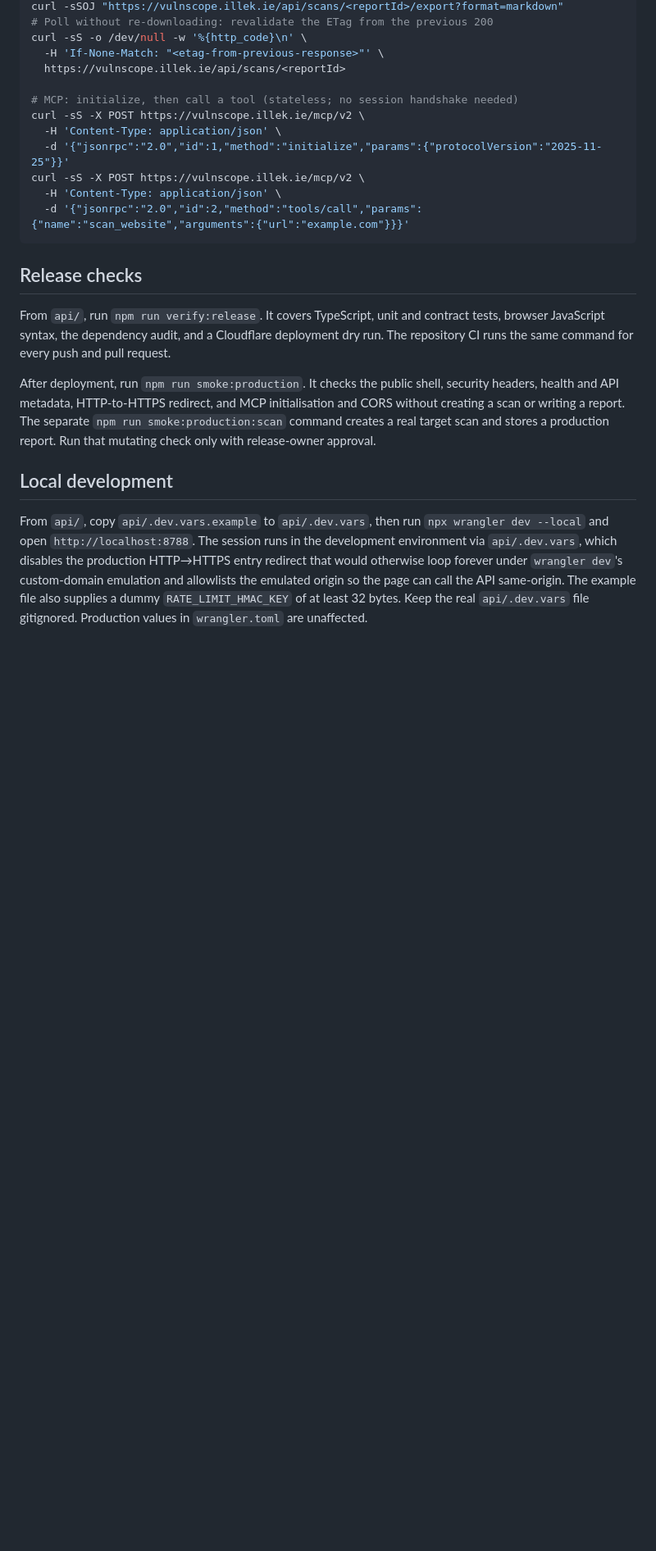
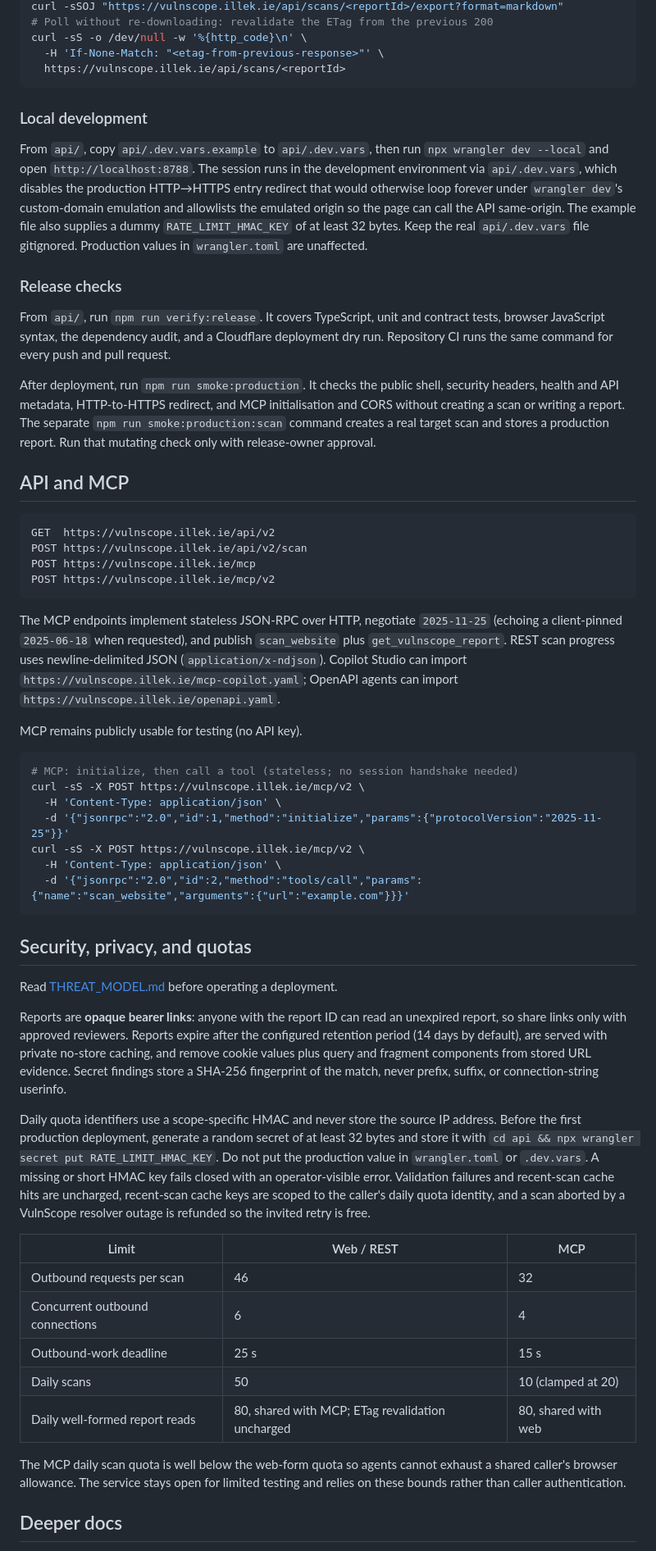
Before and after one commit to koya-illek/vulnscope, a Markdown page: README.md, the part around one of its changes. Shown at 82% size. Drawn GitHub-style; blank space fills up the shorter version.

````diff
--- a/README.md
+++ b/README.md
@@ -87,7 +82,53 @@ curl -sSOJ "https://vulnscope.illek.ie/api/scans/<reportId>/export?format=markdo
 curl -sS -o /dev/null -w '%{http_code}\n' \
   -H 'If-None-Match: "<etag-from-previous-response>"' \
   https://vulnscope.illek.ie/api/scans/<reportId>
+```
 
+### Local development
+
+From `api/`, copy `api/.dev.vars.example` to `api/.dev.vars`, then run
+`npx wrangler dev --local` and open `http://localhost:8788`. The session
+runs in the development environment via `api/.dev.vars`, which disables the
+production HTTP→HTTPS entry redirect that would otherwise loop forever under
+`wrangler dev`'s custom-domain emulation and allowlists the emulated origin
+so the page can call the API same-origin. The example file also supplies a
+dummy `RATE_LIMIT_HMAC_KEY` of at least 32 bytes. Keep the real
+`api/.dev.vars` file gitignored. Production values in `wrangler.toml` are
+unaffected.
+
+### Release checks
+
+From `api/`, run `npm run verify:release`. It covers TypeScript, unit and
+contract tests, browser JavaScript syntax, the dependency audit, and a
+Cloudflare deployment dry run. Repository CI runs the same command for every
+push and pull request.
+
+After deployment, run `npm run smoke:production`. It checks the public
+shell, security headers, health and API metadata, HTTP-to-HTTPS redirect,
+and MCP initialisation and CORS without creating a scan or writing a
+report. The separate `npm run smoke:production:scan` command creates a real
+target scan and stores a production report. Run that mutating check only
+with release-owner approval.
+
+## API and MCP
+
+```text
+GET  https://vulnscope.illek.ie/api/v2
+POST https://vulnscope.illek.ie/api/v2/scan
+POST https://vulnscope.illek.ie/mcp
+POST https://vulnscope.illek.ie/mcp/v2
+```
+
+The MCP endpoints implement stateless JSON-RPC over HTTP, negotiate
+`2025-11-25` (echoing a client-pinned `2025-06-18` when requested), and
+publish `scan_website` plus `get_vulnscope_report`. REST scan progress uses
+newline-delimited JSON (`application/x-ndjson`). Copilot Studio can import
+`https://vulnscope.illek.ie/mcp-copilot.yaml`; OpenAPI agents can import
+`https://vulnscope.illek.ie/openapi.yaml`.
+
+MCP remains publicly usable for testing (no API key).
+
+```sh
 # MCP: initialize, then call a tool (stateless; no session handshake needed)
 curl -sS -X POST https://vulnscope.illek.ie/mcp/v2 \
   -H 'Content-Type: application/json' \
@@ -97,27 +138,39 @@ curl -sS -X POST https://vulnscope.illek.ie/mcp/v2 \
   -d '{"jsonrpc":"2.0","id":2,"method":"tools/call","params":{"name":"scan_website","arguments":{"url":"example.com"}}}'
 ```
 
-## Release checks
+## Security, privacy, and quotas
 
-From `api/`, run `npm run verify:release`. It covers TypeScript, unit and
-contract tests, browser JavaScript syntax, the dependency audit, and a
-Cloudflare deployment dry run. The repository CI runs the same command for
-every push and pull request.
+Read [THREAT_MODEL.md](./THREAT_MODEL.md) before operating a deployment.
 
-After deployment, run `npm run smoke:production`. It checks the public shell,
-security headers, health and API metadata, HTTP-to-HTTPS redirect, and MCP
-initialisation and CORS without creating a scan or writing a report. The
-separate `npm run smoke:production:scan` command creates a real target scan and
-stores a production report. Run that mutating check only with release-owner
-approval.
+Reports are **opaque bearer links**: anyone with the report ID can read an
+unexpired report, so share links only with approved reviewers. Reports
+expire after the configured retention period (14 days by default), are
+served with private no-store caching, and remove cookie values plus query
+and fragment components from stored URL evidence. Secret findings store a
+SHA-256 fingerprint of the match, never prefix, suffix, or connection-string
+userinfo.
 
-## Local development
+Daily quota identifiers use a scope-specific HMAC and never store the source
+IP address. Before the first production deployment, generate a random secret
+of at least 32 bytes and store it with
+`cd api && npx wrangler secret put RATE_LIMIT_HMAC_KEY`. Do not put the
+production value in `wrangler.toml` or `.dev.vars`. A missing or short HMAC
+key fails closed with an operator-visible error. Validation failures and
+recent-scan cache hits are uncharged, recent-scan cache keys are scoped to
+the caller's daily quota identity, and a scan aborted by a VulnScope
+resolver outage is refunded so the invited retry is free.
 
-From `api/`, copy `api/.dev.vars.example` to `api/.dev.vars`, then run
-`npx wrangler dev --local` and open `http://localhost:8788`. The session runs
-in the development environment via `api/.dev.vars`, which disables the
-production HTTP→HTTPS entry redirect that would otherwise loop forever under
-`wrangler dev`'s custom-domain emulation and allowlists the emulated origin so
-the page can call the API same-origin. The example file also supplies a dummy
-`RATE_LIMIT_HMAC_KEY` of at least 32 bytes. Keep the real `api/.dev.vars` file
-gitignored. Production values in `wrangler.toml` are unaffected.
+| Limit | Web / REST | MCP |
+| --- | --- | --- |
+| Outbound requests per scan | 46 | 32 |
+| Concurrent outbound connections | 6 | 4 |
+| Outbound-work deadline | 25 s | 15 s |
+| Daily scans | 50 | 10 (clamped at 20) |
+| Daily well-formed report reads | 80, shared with MCP; ETag revalidation uncharged | 80, shared with web |
+
+The MCP daily scan quota is well below the web-form quota so agents cannot
+exhaust a shared caller's browser allowance. The service stays open for
+limited testing and relies on these bounds rather than caller authentication.
+
+## Deeper docs
+
````
Also changed, not shown: other parts of README.md (+51 -52 lines).
